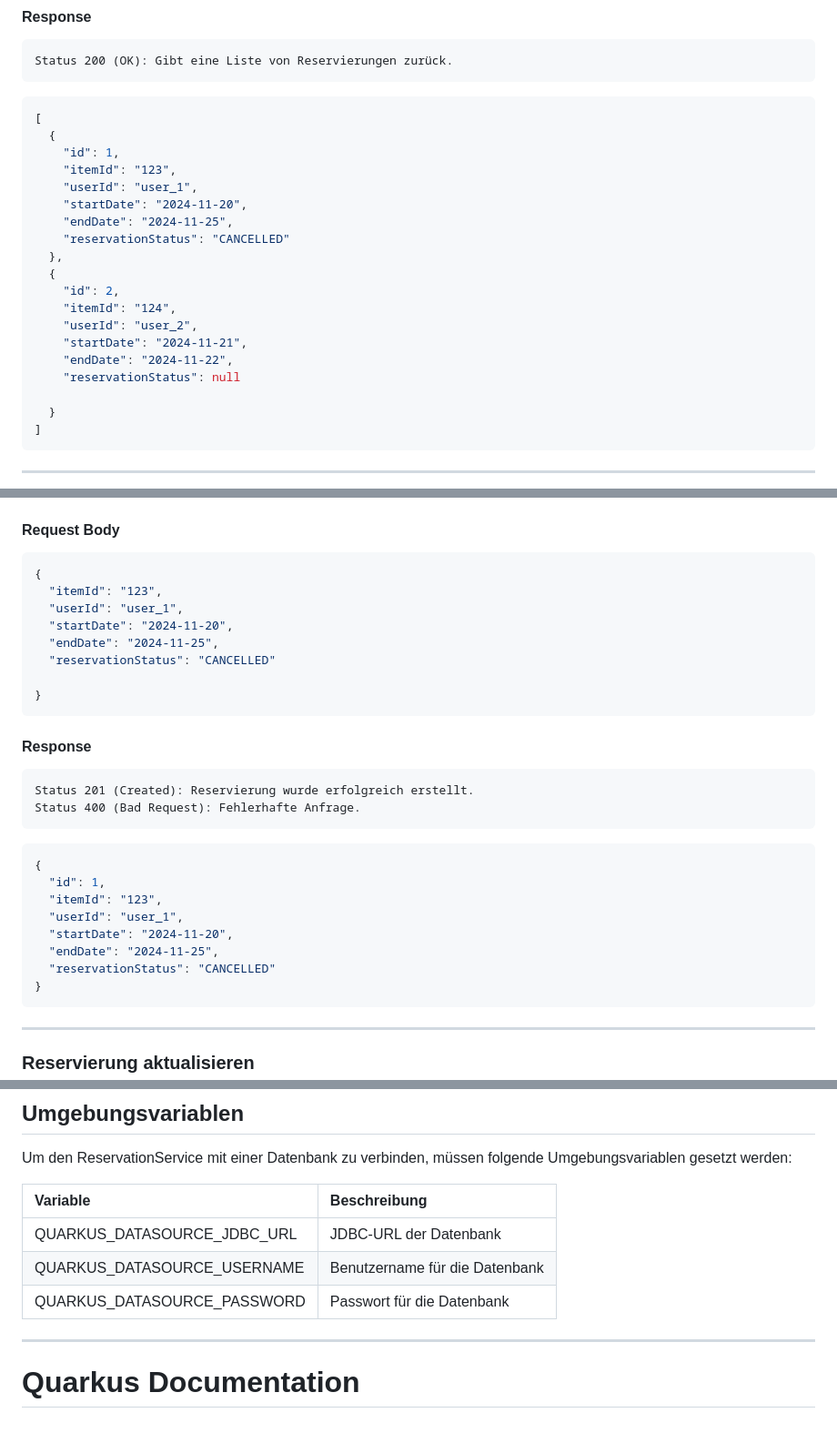
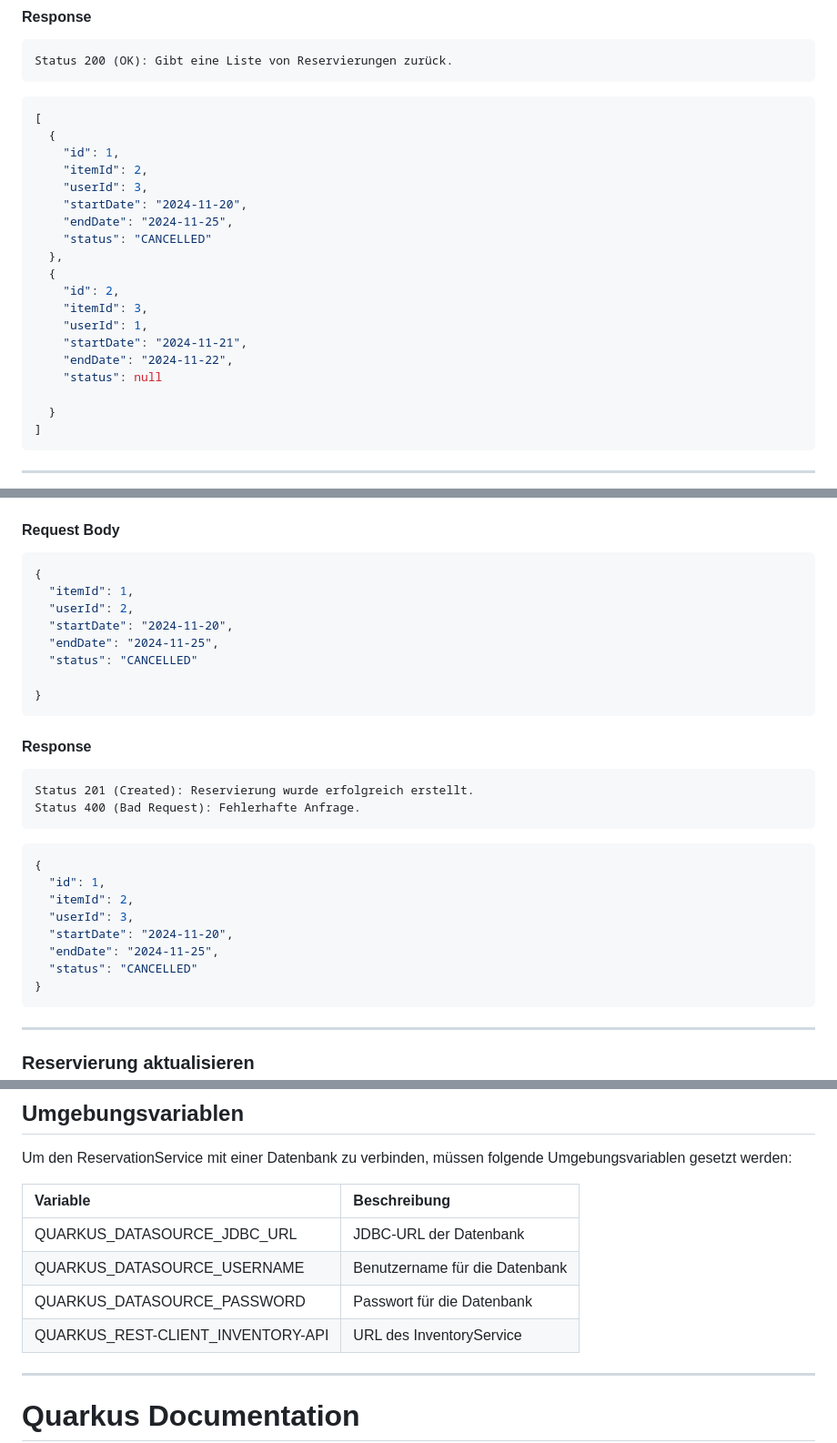
Before and after one commit to thiws24/equiplifi, a Markdown page: backend/reservationservice/README.md, 3 parts joined by grey strips. Shown: that part at 91% size. Drawn GitHub-style; blank space fills up the shorter version.

````diff
--- a/backend/reservationservice/README.md
+++ b/backend/reservationservice/README.md
@@ -20,19 +20,19 @@ GET  /reservations
 [
   {
     "id": 1,
-    "itemId": "123",
-    "userId": "user_1",
+    "itemId": 2,
+    "userId": 3,
     "startDate": "2024-11-20",
     "endDate": "2024-11-25",
-    "reservationStatus": "CANCELLED"
+    "status": "CANCELLED"
   },
   {
     "id": 2,
-    "itemId": "124",
-    "userId": "user_2",
+    "itemId": 3,
+    "userId": 1,
     "startDate": "2024-11-21",
     "endDate": "2024-11-22",
-    "reservationStatus": null
+    "status": null
 
   }
 ]
@@ -52,11 +52,11 @@ POST /reservations
 
 ```json
 {
-  "itemId": "123",
-  "userId": "user_1",
+  "itemId": 1,
+  "userId": 2,
   "startDate": "2024-11-20",
   "endDate": "2024-11-25",
-  "reservationStatus": "CANCELLED"
+  "status": "CANCELLED"
 
 }
 ```
@@ -69,11 +69,11 @@ POST /reservations
 ```json
 {
   "id": 1,
-  "itemId": "123",
-  "userId": "user_1",
+  "itemId": 2,
+  "userId": 3,
   "startDate": "2024-11-20",
   "endDate": "2024-11-25",
-  "reservationStatus": "CANCELLED"
+  "status": "CANCELLED"
 }
 ```
 
@@ -129,6 +129,7 @@ Um den ReservationService mit einer Datenbank zu verbinden, müssen folgende Umg
 | QUARKUS_DATASOURCE_JDBC_URL  | JDBC-URL der Datenbank         |
 | QUARKUS_DATASOURCE_USERNAME  | Benutzername für die Datenbank |
 | QUARKUS_DATASOURCE_PASSWORD  | Passwort für die Datenbank     |
+| QUARKUS_REST-CLIENT_INVENTORY-API | URL des InventoryService       |
 
 ---
 
````
